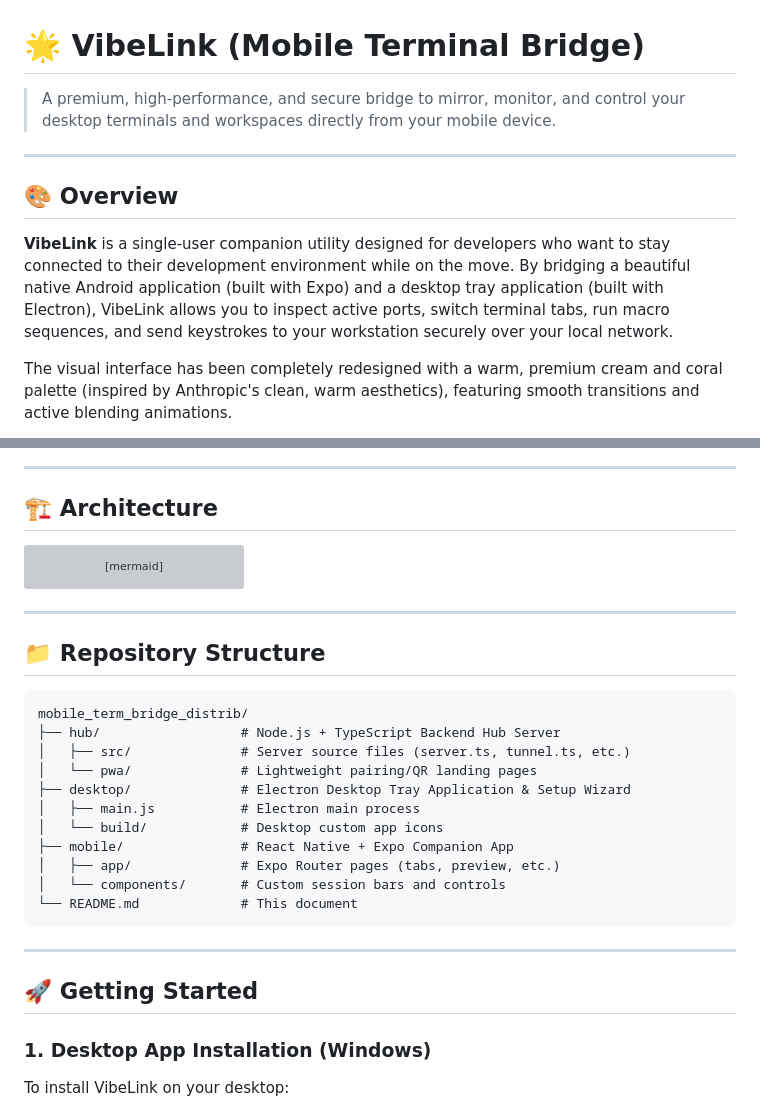
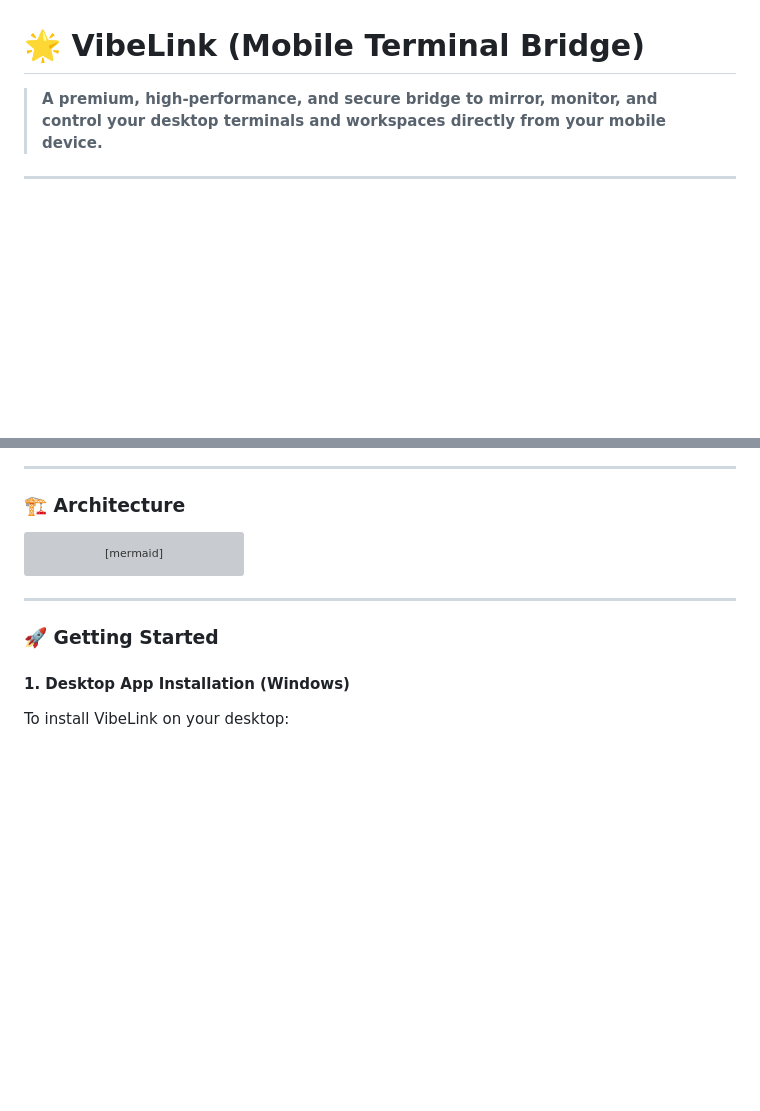
Before and after one commit to kodekorea/vibeLink, a Markdown page: README.md, 2 parts joined by grey strips. Rendered like a GitHub page; blank space fills up the shorter version; grey boxes are pictures that could not be loaded.

````diff
--- a/README.md
+++ b/README.md
@@ -1,13 +1,7 @@
 # 🌟 VibeLink (Mobile Terminal Bridge)
 
-> A premium, high-performance, and secure bridge to mirror, monitor, and control your desktop terminals and workspaces directly from your mobile device.
+> **A premium, high-performance, and secure bridge to mirror, monitor, and control your desktop terminals and workspaces directly from your mobile device.**
 
 ---
 
-## 🎨 Overview
-
-**VibeLink** is a single-user companion utility designed for developers who want to stay connected to their development environment while on the move. By bridging a beautiful native Android application (built with Expo) and a desktop tray application (built with Electron), VibeLink allows you to inspect active ports, switch terminal tabs, run macro sequences, and send keystrokes to your workstation securely over your local network.
-
-The visual interface has been completely redesigned with a warm, premium cream and coral palette (inspired by Anthropic's clean, warm aesthetics), featuring smooth transitions and active blending animations.
-
 <p align="center">
@@ -35,6 +48,6 @@ The visual interface has been completely redesigned with a warm, premium cream a
 ---
 
-## 🏗️ Architecture
+### 🏗️ Architecture
 
 ```mermaid
 graph TD
@@ -56,27 +69,9 @@ graph TD
 
 ---
 
-## 📁 Repository Structure
+### 🚀 Getting Started
 
-```
-mobile_term_bridge_distrib/
-├── hub/                  # Node.js + TypeScript Backend Hub Server
-│   ├── src/              # Server source files (server.ts, tunnel.ts, etc.)
-│   └── pwa/              # Lightweight pairing/QR landing pages
-├── desktop/              # Electron Desktop Tray Application & Setup Wizard
-│   ├── main.js           # Electron main process
-│   └── build/            # Desktop custom app icons
-├── mobile/               # React Native + Expo Companion App
-│   ├── app/              # Expo Router pages (tabs, preview, etc.)
-│   └── components/       # Custom session bars and controls
-└── README.md             # This document
-```
-
----
-
-## 🚀 Getting Started
-
-### 1. Desktop App Installation (Windows)
+#### 1. Desktop App Installation (Windows)
 
 To install VibeLink on your desktop:
 1. Locate the precompiled installer at `desktop/dist/VibeLink Setup 0.1.0.exe`.
````
Also changed, not shown: other parts of README.md (+68 -24 lines).
